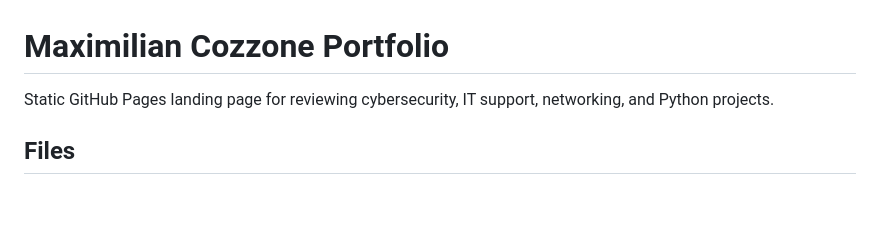
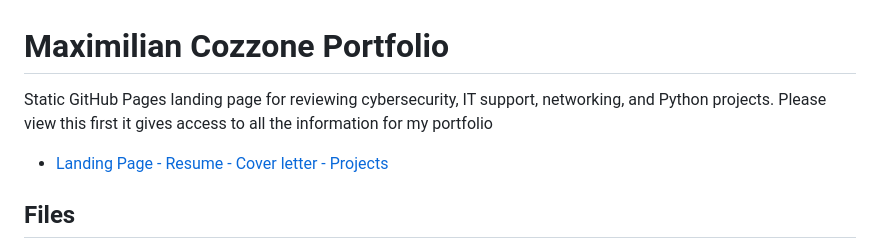
Before and after one commit to MaxCIoan/MaxCIoan.github.io, a Markdown page: README.md, the part around one of its changes. Rendered like a GitHub page; blank space fills up the shorter version.

Commit message:
Update README with landing page access information
Added a note to view the landing page for portfolio access.

```diff
--- a/README.md
+++ b/README.md
@@ -1,7 +1,8 @@
 # Maximilian Cozzone Portfolio
 
 Static GitHub Pages landing page for reviewing cybersecurity, IT support, networking, and Python projects.
-
+Please view this first it gives access to all the information for my portfolio
+- [Landing Page - Resume - Cover letter - Projects ](https://MaxCIoan.github.io)
 ## Files
 
 - `index.html` - main portfolio landing page
```
Also changed, not shown: other parts of README.md (+1 -1 lines).
